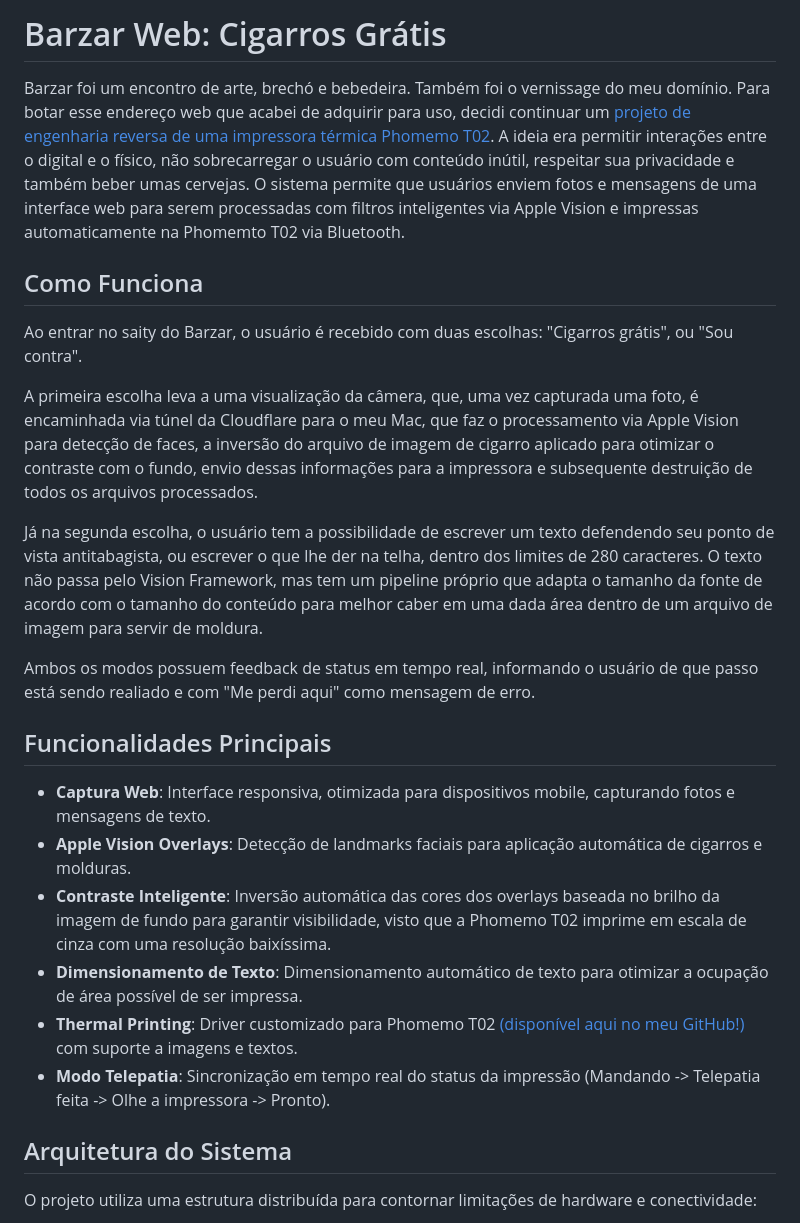
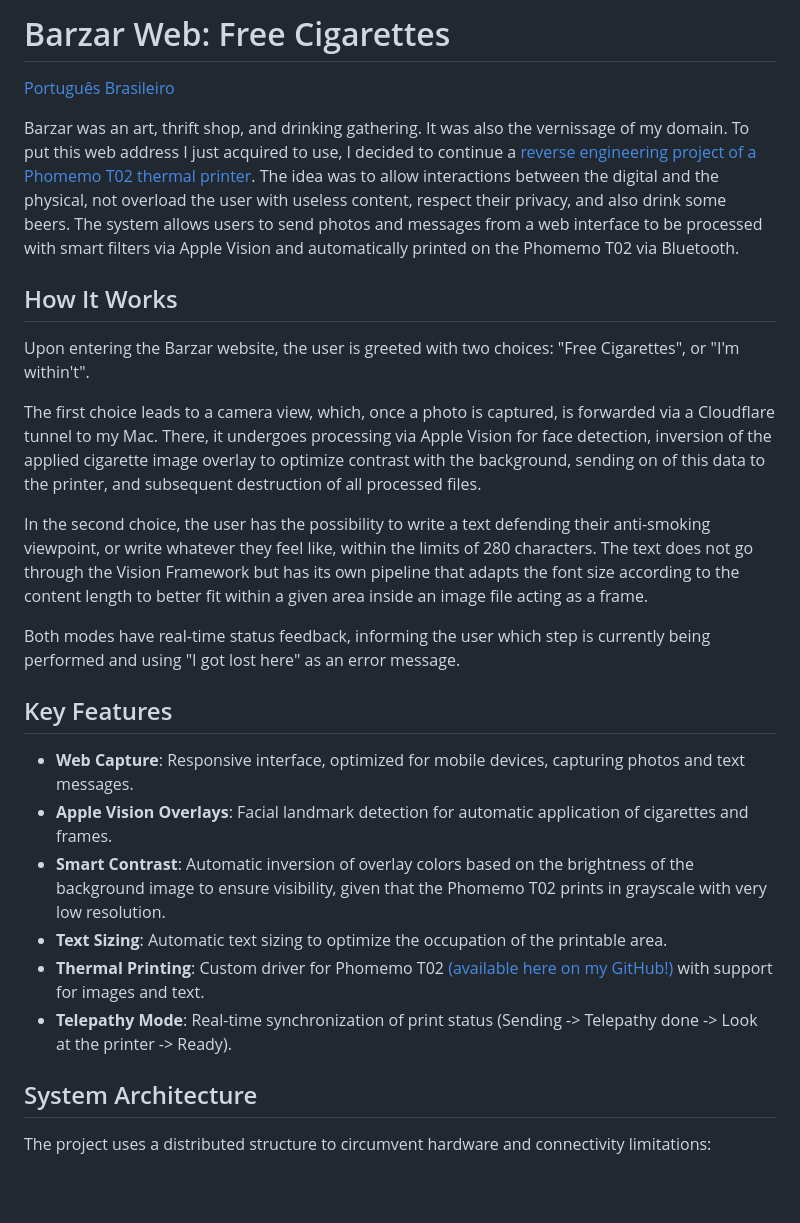
Before and after one commit to matheusdanoite/Free-Cigarettes, a Markdown page: README.md, the part around one of its changes. GitHub-like rendering; blank space fills up the shorter version.

````diff
--- a/README.md
+++ b/README.md
@@ -1,24 +1,27 @@
-# Barzar Web: Cigarros Grátis
-Barzar foi um encontro de arte, brechó e bebedeira. Também foi o vernissage do meu domínio. Para botar esse endereço web que acabei de adquirir para uso, decidi continuar um [projeto de engenharia reversa de uma impressora térmica Phomemo T02](https://github.com/matheusdanoite/Phomemo-T02-Driver-for-macOS). A ideia era permitir interações entre o digital e o físico, não sobrecarregar o usuário com conteúdo inútil, respeitar sua privacidade e também beber umas cervejas. O sistema permite que usuários enviem fotos e mensagens de uma interface web para serem processadas com filtros inteligentes via Apple Vision e impressas automaticamente na Phomemto T02 via Bluetooth.
+# Barzar Web: Free Cigarettes
 
-## Como Funciona
-Ao entrar no saity do Barzar, o usuário é recebido com duas escolhas: "Cigarros grátis", ou "Sou contra".
+[Português Brasileiro](README.pt-br.md)
 
-A primeira escolha leva a uma visualização da câmera, que, uma vez capturada uma foto, é encaminhada via túnel da Cloudflare para o meu Mac, que faz o processamento via Apple Vision para detecção de faces, a inversão do arquivo de imagem de cigarro aplicado para otimizar o contraste com o fundo, envio dessas informações para a impressora e subsequente destruição de todos os arquivos processados.
+Barzar was an art, thrift shop, and drinking gathering. It was also the vernissage of my domain. To put this web address I just acquired to use, I decided to continue a [reverse engineering project of a Phomemo T02 thermal printer](https://github.com/matheusdanoite/Phomemo-T02-Driver-for-macOS). The idea was to allow interactions between the digital and the physical, not overload the user with useless content, respect their privacy, and also drink some beers. The system allows users to send photos and messages from a web interface to be processed with smart filters via Apple Vision and automatically printed on the Phomemo T02 via Bluetooth.
 
-Já na segunda escolha, o usuário tem a possibilidade de escrever um texto defendendo seu ponto de vista antitabagista, ou escrever o que lhe der na telha, dentro dos limites de 280 caracteres. O texto não passa pelo Vision Framework, mas tem um pipeline próprio que adapta o tamanho da fonte de acordo com o tamanho do conteúdo para melhor caber em uma dada área dentro de um arquivo de imagem para servir de moldura.
+## How It Works
+Upon entering the Barzar website, the user is greeted with two choices: "Free Cigarettes", or "I'm within't".
 
-Ambos os modos possuem feedback de status em tempo real, informando o usuário de que passo está sendo realiado e com "Me perdi aqui" como mensagem de erro.
+The first choice leads to a camera view, which, once a photo is captured, is forwarded via a Cloudflare tunnel to my Mac. There, it undergoes processing via Apple Vision for face detection, inversion of the applied cigarette image overlay to optimize contrast with the background, sending on of this data to the printer, and subsequent destruction of all processed files.
 
-## Funcionalidades Principais
-- **Captura Web**: Interface responsiva, otimizada para dispositivos mobile, capturando fotos e mensagens de texto.
-- **Apple Vision Overlays**: Detecção de landmarks faciais para aplicação automática de cigarros e molduras.
-- **Contraste Inteligente**: Inversão automática das cores dos overlays baseada no brilho da imagem de fundo para garantir visibilidade, visto que a Phomemo T02 imprime em escala de cinza com uma resolução baixíssima.
-- **Dimensionamento de Texto**: Dimensionamento automático de texto para otimizar a ocupação de área possível de ser impressa.
-- **Thermal Printing**: Driver customizado para Phomemo T02 [(disponível aqui no meu GitHub!)](https://github.com/matheusdanoite/Phomemo-T02-Driver-for-macOS) com suporte a imagens e textos.
-- **Modo Telepatia**: Sincronização em tempo real do status da impressão (Mandando -> Telepatia feita -> Olhe a impressora -> Pronto).
+In the second choice, the user has the possibility to write a text defending their anti-smoking viewpoint, or write whatever they feel like, within the limits of 280 characters. The text does not go through the Vision Framework but has its own pipeline that adapts the font size according to the content length to better fit within a given area inside an image file acting as a frame.
 
-## Arquitetura do Sistema
-O projeto utiliza uma estrutura distribuída para contornar limitações de hardware e conectividade:
+Both modes have real-time status feedback, informing the user which step is currently being performed and using "I got lost here" as an error message.
+
+## Key Features
+- **Web Capture**: Responsive interface, optimized for mobile devices, capturing photos and text messages.
+- **Apple Vision Overlays**: Facial landmark detection for automatic application of cigarettes and frames.
+- **Smart Contrast**: Automatic inversion of overlay colors based on the brightness of the background image to ensure visibility, given that the Phomemo T02 prints in grayscale with very low resolution.
+- **Text Sizing**: Automatic text sizing to optimize the occupation of the printable area.
+- **Thermal Printing**: Custom driver for Phomemo T02 [(available here on my GitHub!)](https://github.com/matheusdanoite/Phomemo-T02-Driver-for-macOS) with support for images and text.
+- **Telepathy Mode**: Real-time synchronization of print status (Sending -> Telepathy done -> Look at the printer -> Ready).
+
+## System Architecture
+The project uses a distributed structure to circumvent hardware and connectivity limitations:
 ```mermaid
 graph TD
````
Also changed, not shown: other parts of README.md (+30 -30 lines), CHANGELOG.md (+45 -45 lines), README.pt-br.md (added, +109 -0 lines).
